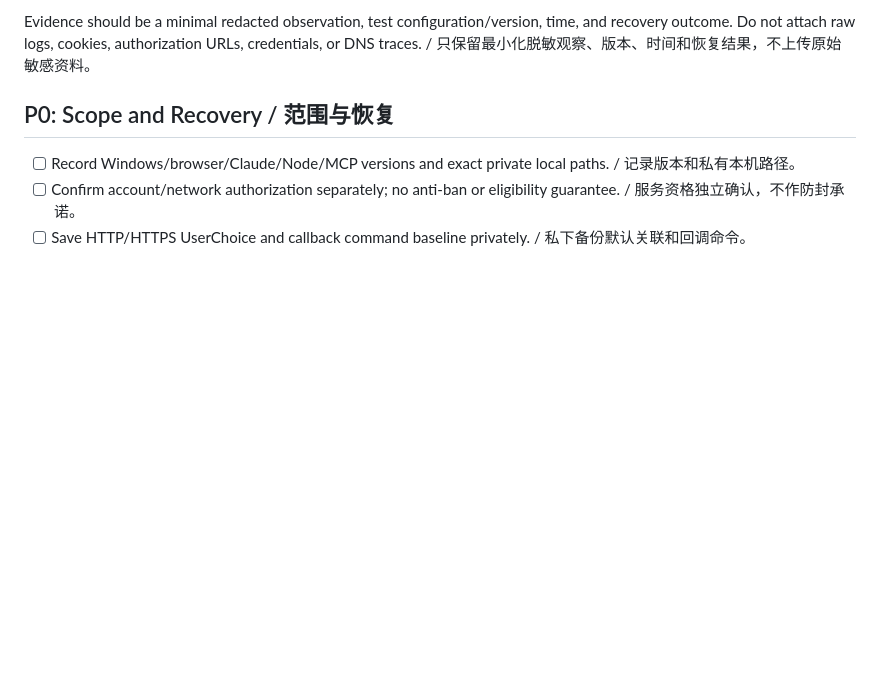
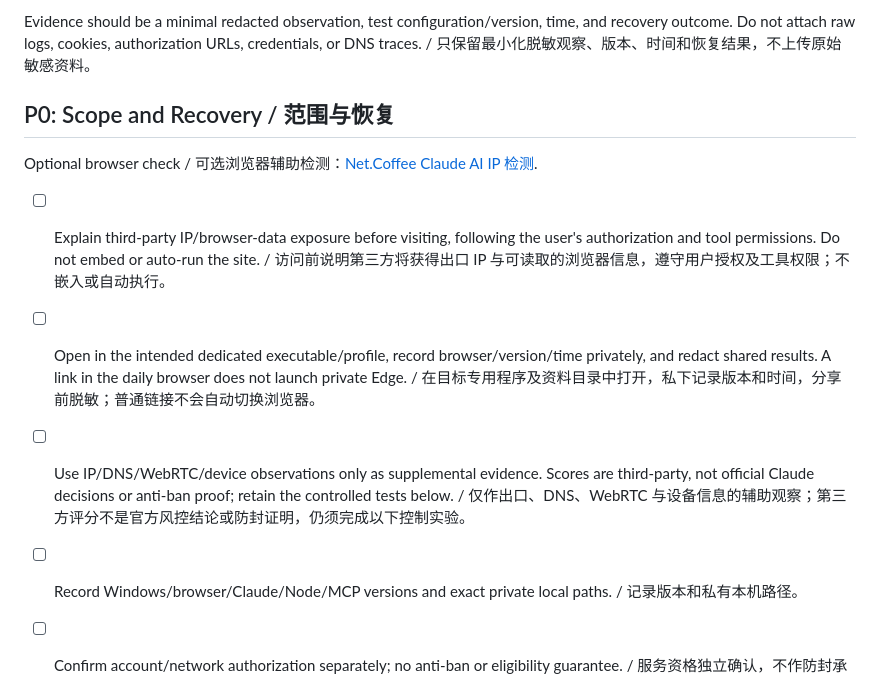
Before and after one commit to jiusi1-cpu/claude-private-browser-kit, a Markdown page: docs/CHECKLIST.md, the part around the change. GitHub-like rendering; blank space fills up the shorter version.

Commit message:
Document optional third-party browser checks

```diff
--- a/docs/CHECKLIST.md
+++ b/docs/CHECKLIST.md
@@ -7,6 +7,12 @@ Record **PASS / FAIL / UNVERIFIED** for each item. An unchecked box is not a pas
 Evidence should be a minimal redacted observation, test configuration/version, time, and recovery outcome. Do not attach raw logs, cookies, authorization URLs, credentials, or DNS traces. / 只保留最小化脱敏观察、版本、时间和恢复结果，不上传原始敏感资料。
 
 ## P0: Scope and Recovery / 范围与恢复
+
+Optional browser check / 可选浏览器辅助检测：[Net.Coffee Claude AI IP 检测](https://ip.net.coffee/claude/).
+
+- [ ] Explain third-party IP/browser-data exposure before visiting, following the user's authorization and tool permissions. Do not embed or auto-run the site. / 访问前说明第三方将获得出口 IP 与可读取的浏览器信息，遵守用户授权及工具权限；不嵌入或自动执行。
+- [ ] Open in the intended dedicated executable/profile, record browser/version/time privately, and redact shared results. A link in the daily browser does not launch private Edge. / 在目标专用程序及资料目录中打开，私下记录版本和时间，分享前脱敏；普通链接不会自动切换浏览器。
+- [ ] Use IP/DNS/WebRTC/device observations only as supplemental evidence. Scores are third-party, not official Claude decisions or anti-ban proof; retain the controlled tests below. / 仅作出口、DNS、WebRTC 与设备信息的辅助观察；第三方评分不是官方风控结论或防封证明，仍须完成以下控制实验。
 
 - [ ] Record Windows/browser/Claude/Node/MCP versions and exact private local paths. / 记录版本和私有本机路径。
 - [ ] Confirm account/network authorization separately; no anti-ban or eligibility guarantee. / 服务资格独立确认，不作防封承诺。
```
